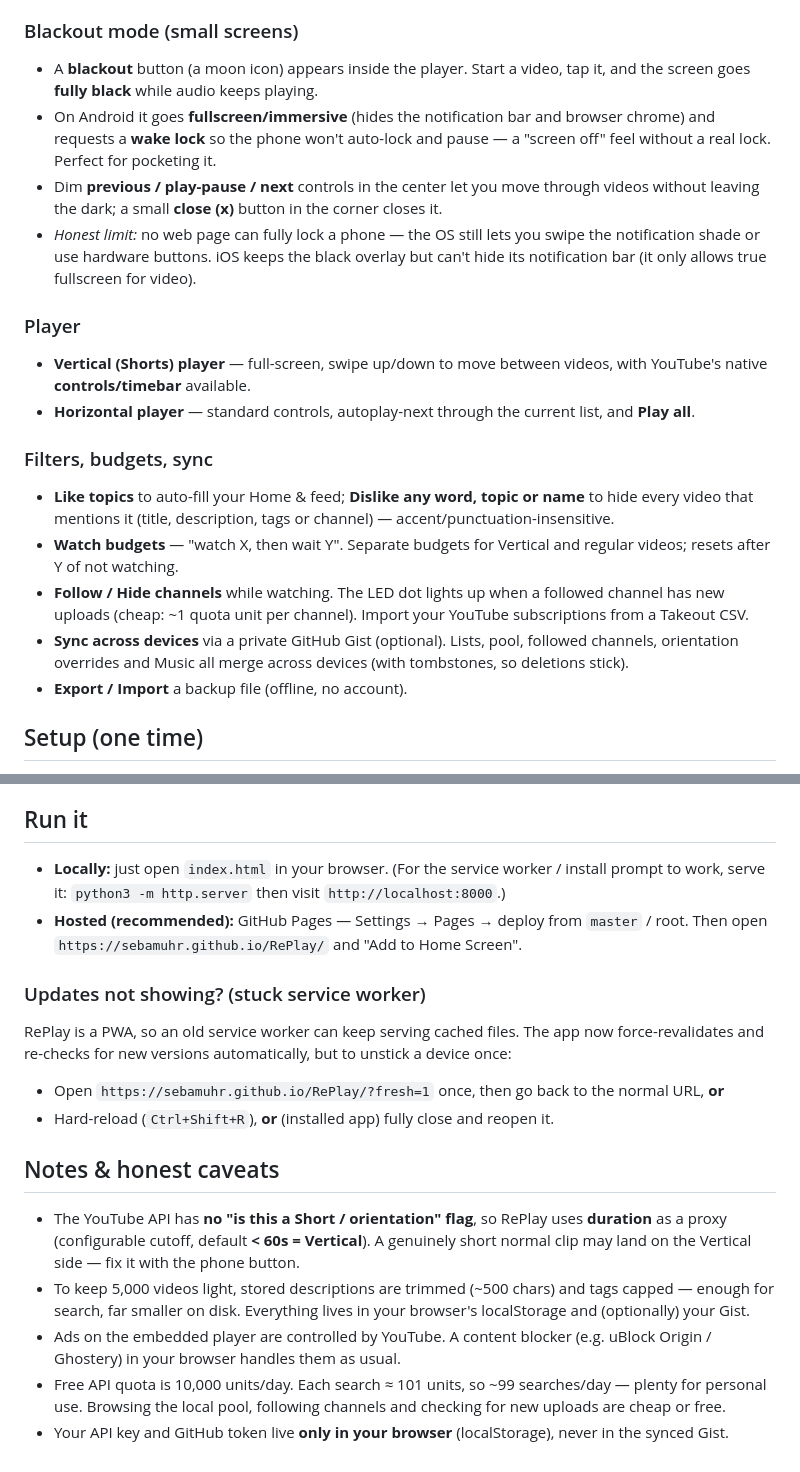
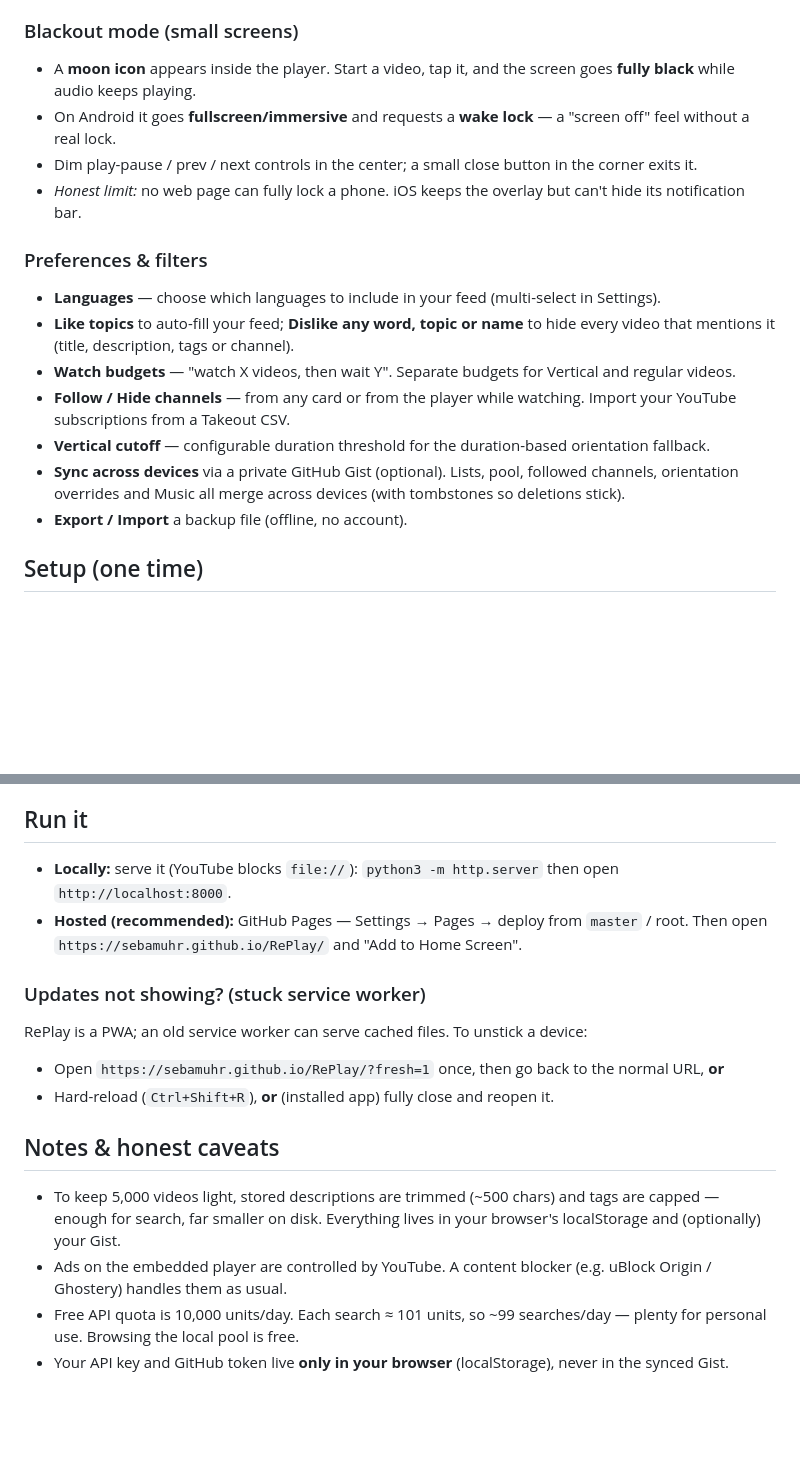
Before and after one commit to sebamuhr/RePlay, a Markdown page: README.md, 2 parts joined by grey strips. Rendered like a GitHub page; blank space fills up the shorter version.

```diff
--- a/README.md
+++ b/README.md
@@ -30,19 +54,17 @@ It's a single static page (a PWA) — open it in any browser, install it to your
 
 ### Blackout mode (small screens)
-- A **blackout** button (a moon icon) appears inside the player. Start a video, tap it, and the screen goes **fully black** while audio keeps playing.
-- On Android it goes **fullscreen/immersive** (hides the notification bar and browser chrome) and requests a **wake lock** so the phone won't auto-lock and pause — a "screen off" feel without a real lock. Perfect for pocketing it.
-- Dim **previous / play-pause / next** controls in the center let you move through videos without leaving the dark; a small **close (x)** button in the corner closes it.
-- *Honest limit:* no web page can fully lock a phone — the OS still lets you swipe the notification shade or use hardware buttons. iOS keeps the black overlay but can't hide its notification bar (it only allows true fullscreen for video).
+- A **moon icon** appears inside the player. Start a video, tap it, and the screen goes **fully black** while audio keeps playing.
+- On Android it goes **fullscreen/immersive** and requests a **wake lock** — a "screen off" feel without a real lock.
+- Dim play-pause / prev / next controls in the center; a small close button in the corner exits it.
+- *Honest limit:* no web page can fully lock a phone. iOS keeps the overlay but can't hide its notification bar.
 
-### Player
-- **Vertical (Shorts) player** — full-screen, swipe up/down to move between videos, with YouTube's native **controls/timebar** available.
-- **Horizontal player** — standard controls, autoplay-next through the current list, and **Play all**.
-
-### Filters, budgets, sync
-- **Like topics** to auto-fill your Home & feed; **Dislike any word, topic or name** to hide every video that mentions it (title, description, tags or channel) — accent/punctuation-insensitive.
-- **Watch budgets** — "watch X, then wait Y". Separate budgets for Vertical and regular videos; resets after Y of not watching.
-- **Follow / Hide channels** while watching. The LED dot lights up when a followed channel has new uploads (cheap: ~1 quota unit per channel). Import your YouTube subscriptions from a Takeout CSV.
-- **Sync across devices** via a private GitHub Gist (optional). Lists, pool, followed channels, orientation overrides and Music all merge across devices (with tombstones, so deletions stick).
+### Preferences & filters
+- **Languages** — choose which languages to include in your feed (multi-select in Settings).
+- **Like topics** to auto-fill your feed; **Dislike any word, topic or name** to hide every video that mentions it (title, description, tags or channel).
+- **Watch budgets** — "watch X videos, then wait Y". Separate budgets for Vertical and regular videos.
+- **Follow / Hide channels** — from any card or from the player while watching. Import your YouTube subscriptions from a Takeout CSV.
+- **Vertical cutoff** — configurable duration threshold for the duration-based orientation fallback.
+- **Sync across devices** via a private GitHub Gist (optional). Lists, pool, followed channels, orientation overrides and Music all merge across devices (with tombstones so deletions stick).
 - **Export / Import** a backup file (offline, no account).
 
 ## Setup (one time)
@@ -56,17 +78,16 @@ It's a single static page (a PWA) — open it in any browser, install it to your
    - On your other devices, paste the **same token + Gist ID** → Connect.
 
 ## Run it
-- **Locally:** just open `index.html` in your browser. (For the service worker / install prompt to work, serve it: `python3 -m http.server` then visit `http://localhost:8000`.)
+- **Locally:** serve it (YouTube blocks `file://`): `python3 -m http.server` then open `http://localhost:8000`.
 - **Hosted (recommended):** GitHub Pages — Settings → Pages → deploy from `master` / root. Then open `https://sebamuhr.github.io/RePlay/` and "Add to Home Screen".
 
 ### Updates not showing? (stuck service worker)
-RePlay is a PWA, so an old service worker can keep serving cached files. The app now force-revalidates and re-checks for new versions automatically, but to unstick a device once:
+RePlay is a PWA; an old service worker can serve cached files. To unstick a device:
 - Open `https://sebamuhr.github.io/RePlay/?fresh=1` once, then go back to the normal URL, **or**
 - Hard-reload (`Ctrl+Shift+R`), **or** (installed app) fully close and reopen it.
 
 ## Notes & honest caveats
-- The YouTube API has **no "is this a Short / orientation" flag**, so RePlay uses **duration** as a proxy (configurable cutoff, default **< 60s = Vertical**). A genuinely short normal clip may land on the Vertical side — fix it with the phone button.
-- To keep 5,000 videos light, stored descriptions are trimmed (~500 chars) and tags capped — enough for search, far smaller on disk. Everything lives in your browser's localStorage and (optionally) your Gist.
-- Ads on the embedded player are controlled by YouTube. A content blocker (e.g. uBlock Origin / Ghostery) in your browser handles them as usual.
-- Free API quota is 10,000 units/day. Each search ≈ 101 units, so ~99 searches/day — plenty for personal use. Browsing the local pool, following channels and checking for new uploads are cheap or free.
+- To keep 5,000 videos light, stored descriptions are trimmed (~500 chars) and tags are capped — enough for search, far smaller on disk. Everything lives in your browser's localStorage and (optionally) your Gist.
+- Ads on the embedded player are controlled by YouTube. A content blocker (e.g. uBlock Origin / Ghostery) handles them as usual.
+- Free API quota is 10,000 units/day. Each search ≈ 101 units, so ~99 searches/day — plenty for personal use. Browsing the local pool is free.
 - Your API key and GitHub token live **only in your browser** (localStorage), never in the synced Gist.
```
Also changed, not shown: other parts of README.md (+40 -16 lines).
